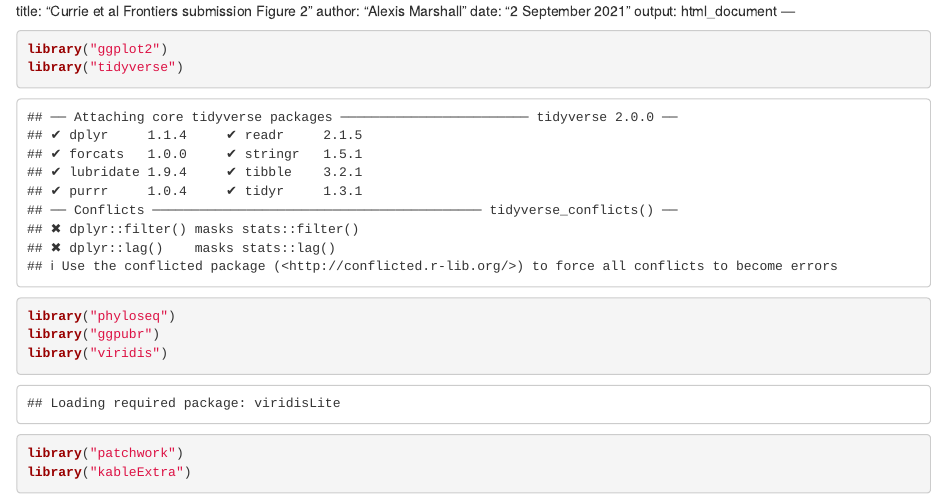
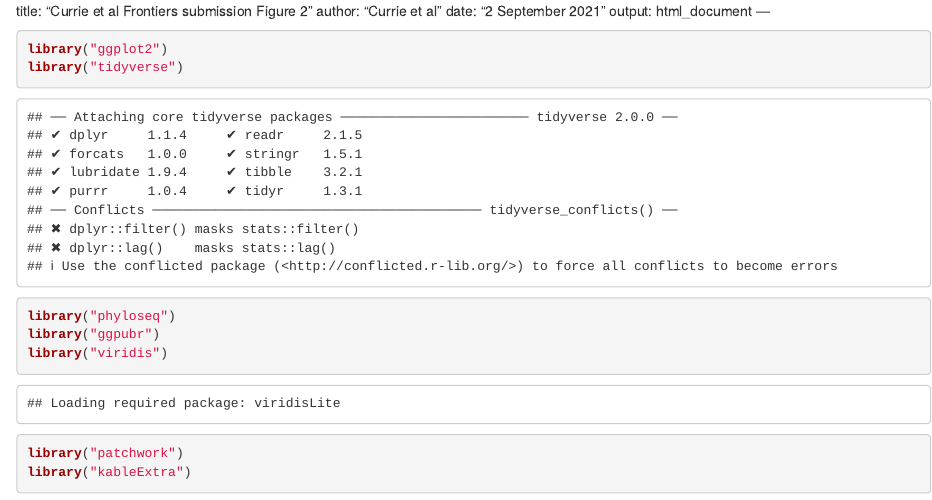
Before and after one commit to ThermophileResearchUnit/Currie_etal_submission, an R Markdown document (FINAL_Currie_etal_2021_Frontiers_Figure2.Rmd): the page in a window 1100 px wide, from its top. Rendered offline with R 4.5, knitr and Pandoc, with nearby package versions; some code elsewhere in the file could not run offline.

Commit message:
Update FINAL_Currie_etal_2021_Frontiers_Figure2.Rmd

```diff
--- a/FINAL_Currie_etal_2021_Frontiers_Figure2.Rmd
+++ b/FINAL_Currie_etal_2021_Frontiers_Figure2.Rmd
@@ -1,7 +1,7 @@
 ---
 ---
 title: "Currie et al Frontiers submission Figure 2 "
-author: "Alexis Marshall"
+author: "Currie et al"
 date: "2 September 2021"
 output: html_document
 ---
```
